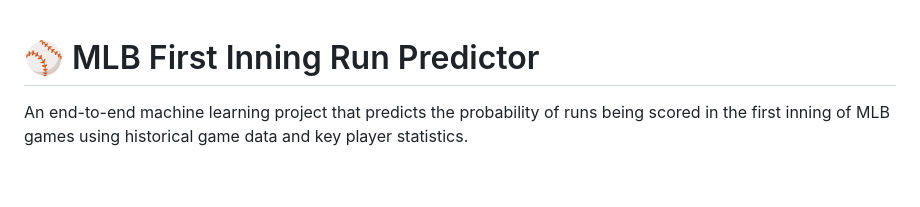
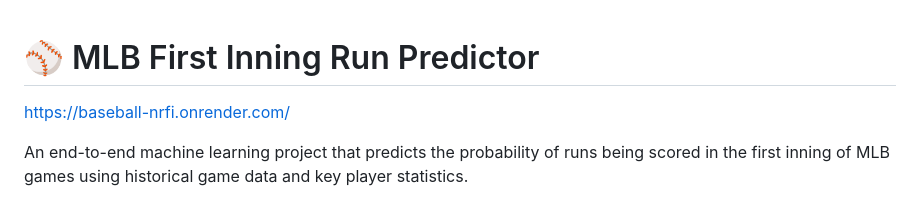
Before and after one commit to trevpow8/mlproject, a Markdown page: README.md, the part around the change. GitHub-like rendering; blank space fills up the shorter version.

```diff
--- a/README.md
+++ b/README.md
@@ -1,4 +1,6 @@
 # ⚾ MLB First Inning Run Predictor
+
+https://baseball-nrfi.onrender.com/
 
 An end-to-end machine learning project that predicts the probability of runs being scored in the first inning of MLB games using historical game data and key player statistics.
 
```
